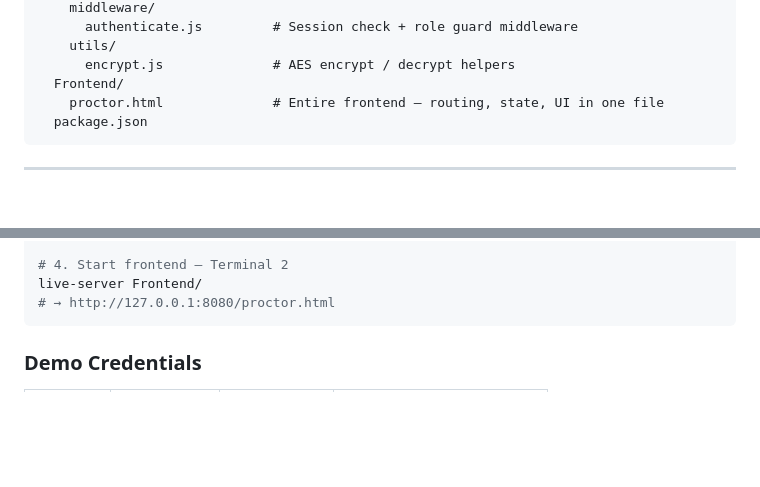
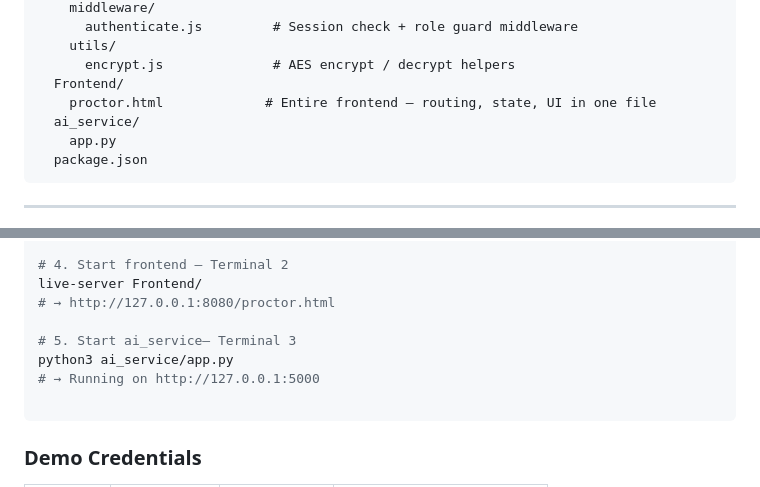
Before and after one commit to ReitardXd/ProctorAI, a Markdown page: README.md, 2 parts joined by grey strips. Drawn GitHub-style; blank space fills up the shorter version.

Commit message:
Update README with ai_service startup instructions
Added instructions to start ai_service and updated file structure.

````diff
--- a/README.md
+++ b/README.md
@@ -94,7 +94,9 @@ ProctorProject/
     utils/
       encrypt.js              # AES encrypt / decrypt helpers
   Frontend/
-    proctor.html              # Entire frontend — routing, state, UI in one file
+    proctor.html             # Entire frontend — routing, state, UI in one file
+  ai_service/
+    app.py
   package.json
 ```
 
@@ -154,6 +156,11 @@ node backend/server.js
 # 4. Start frontend — Terminal 2
 live-server Frontend/
 # → http://127.0.0.1:8080/proctor.html
+
+# 5. Start ai_service— Terminal 3
+python3 ai_service/app.py
+# → Running on http://127.0.0.1:5000
+
 ```
 
 ### Demo Credentials
````
